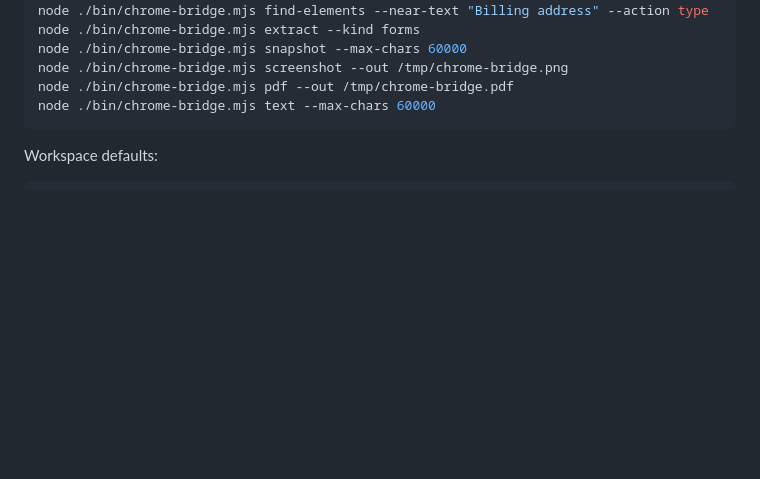
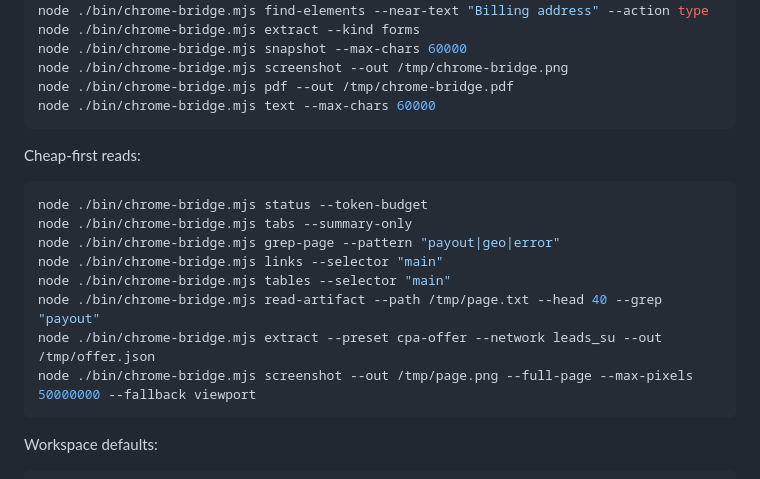
Before and after one commit to shutovdef-dotcom/codex-chrome-bridge, a Markdown page: README.md, the part around the change. Drawn GitHub-style; blank space fills up the shorter version.

Commit message:
docs: add cheap-first Chrome Bridge workflow

````diff
--- a/README.md
+++ b/README.md
@@ -117,6 +117,19 @@ node ./bin/chrome-bridge.mjs snapshot --max-chars 60000
 node ./bin/chrome-bridge.mjs screenshot --out /tmp/chrome-bridge.png
 node ./bin/chrome-bridge.mjs pdf --out /tmp/chrome-bridge.pdf
 node ./bin/chrome-bridge.mjs text --max-chars 60000
+```
+
+Cheap-first reads:
+
+```bash
+node ./bin/chrome-bridge.mjs status --token-budget
+node ./bin/chrome-bridge.mjs tabs --summary-only
+node ./bin/chrome-bridge.mjs grep-page --pattern "payout|geo|error"
+node ./bin/chrome-bridge.mjs links --selector "main"
+node ./bin/chrome-bridge.mjs tables --selector "main"
+node ./bin/chrome-bridge.mjs read-artifact --path /tmp/page.txt --head 40 --grep "payout"
+node ./bin/chrome-bridge.mjs extract --preset cpa-offer --network leads_su --out /tmp/offer.json
+node ./bin/chrome-bridge.mjs screenshot --out /tmp/page.png --full-page --max-pixels 50000000 --fallback viewport
 ```
 
 Workspace defaults:
````
Also changed, not shown: 1 other file.
